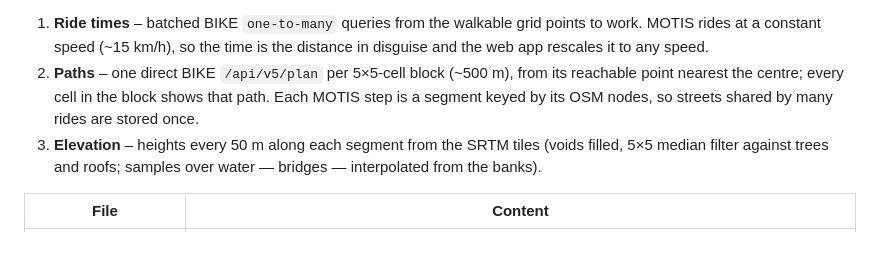
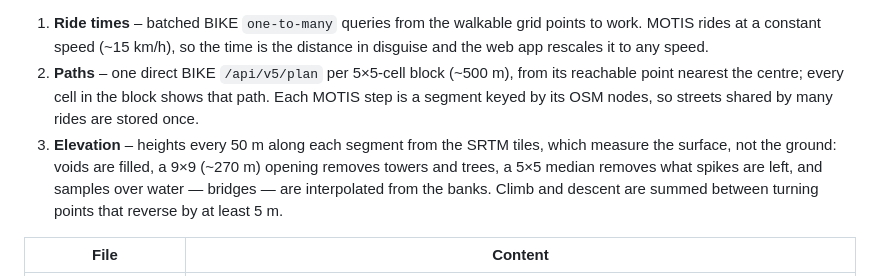
Before and after one commit to SrzStephen/PerthMap, a Markdown page: data_gen/README.md, the part around the change. Drawn GitHub-style; blank space fills up the shorter version.

```diff
--- a/data_gen/README.md
+++ b/data_gen/README.md
@@ -70,8 +70,10 @@ and lets MOTIS serve direct rides of up to 3 h (`street_routing_max_direct_secon
 2. **Paths** – one direct BIKE `/api/v5/plan` per 5×5-cell block (~500 m), from its reachable point nearest the
    centre; every cell in the block shows that path. Each MOTIS step is a segment keyed by its OSM nodes, so streets
    shared by many rides are stored once.
-3. **Elevation** – heights every 50 m along each segment from the SRTM tiles (voids filled, 5×5 median filter
-   against trees and roofs; samples over water — bridges — interpolated from the banks).
+3. **Elevation** – heights every 50 m along each segment from the SRTM tiles, which measure the surface, not the
+   ground: voids are filled, a 9×9 (~270 m) opening removes towers and trees, a 5×5 median removes what spikes are
+   left, and samples over water — bridges — are interpolated from the banks. Climb and descent are summed between
+   turning points that reverse by at least 5 m.
 
 | File | Content |
 |---|---|
```
Also changed, not shown: doc/bike.png, 9 other files.
